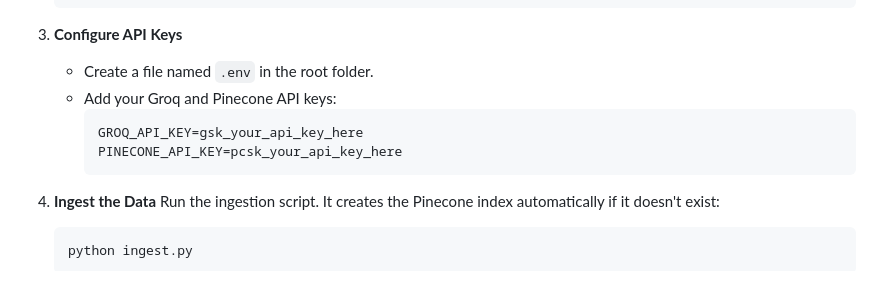
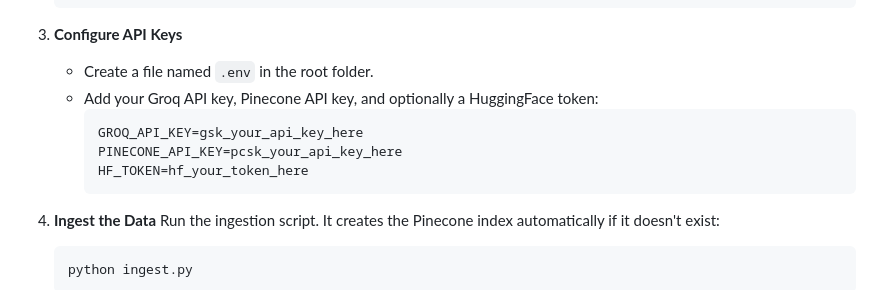
Before and after one commit to naved-me/legal-rag, a Markdown page: README.md, the part around one of its changes. Rendered like a GitHub page.

````diff
--- a/README.md
+++ b/README.md
@@ -38,10 +39,11 @@ A Retrieval-Augmented Generation (RAG) chatbot designed to answer questions abou
 
 3. **Configure API Keys**
    - Create a file named `.env` in the root folder.
-   - Add your Groq and Pinecone API keys:
+   - Add your Groq API key, Pinecone API key, and optionally a HuggingFace token:
      ```env
      GROQ_API_KEY=gsk_your_api_key_here
      PINECONE_API_KEY=pcsk_your_api_key_here
+     HF_TOKEN=hf_your_token_here
      ```
 
 4. **Ingest the Data**
````
Also changed, not shown: other parts of README.md (+8 -10 lines).
